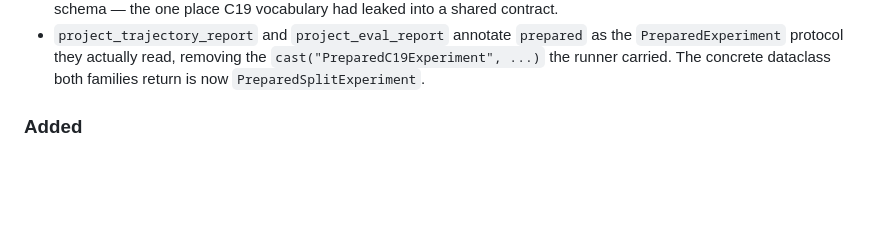
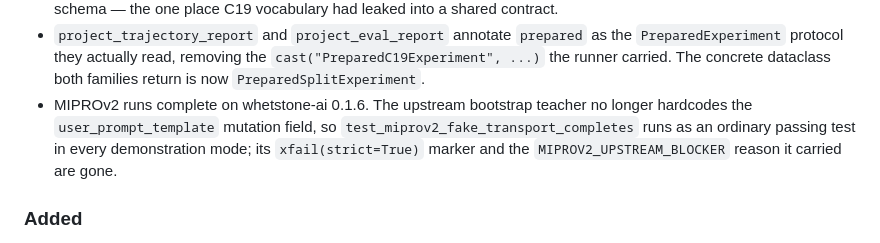
Before and after one commit to danielle-rothermel/whetstone-envs, a Markdown page: CHANGELOG.md, the part around the change. Rendered like a GitHub page; blank space fills up the shorter version.

Commit message:
Complete MIPROv2 runs on whetstone-ai 0.1.6

```diff
--- a/CHANGELOG.md
+++ b/CHANGELOG.md
@@ -58,6 +58,11 @@ and this project adheres to [Semantic Versioning](https://semver.org/).
   the `PreparedExperiment` protocol they actually read, removing the
   `cast("PreparedC19Experiment", ...)` the runner carried. The concrete
   dataclass both families return is now `PreparedSplitExperiment`.
+- MIPROv2 runs complete on whetstone-ai 0.1.6. The upstream bootstrap teacher
+  no longer hardcodes the `user_prompt_template` mutation field, so
+  `test_miprov2_fake_transport_completes` runs as an ordinary passing test in
+  every demonstration mode; its `xfail(strict=True)` marker and the
+  `MIPROV2_UPSTREAM_BLOCKER` reason it carried are gone.
 
 ### Added
 
```
